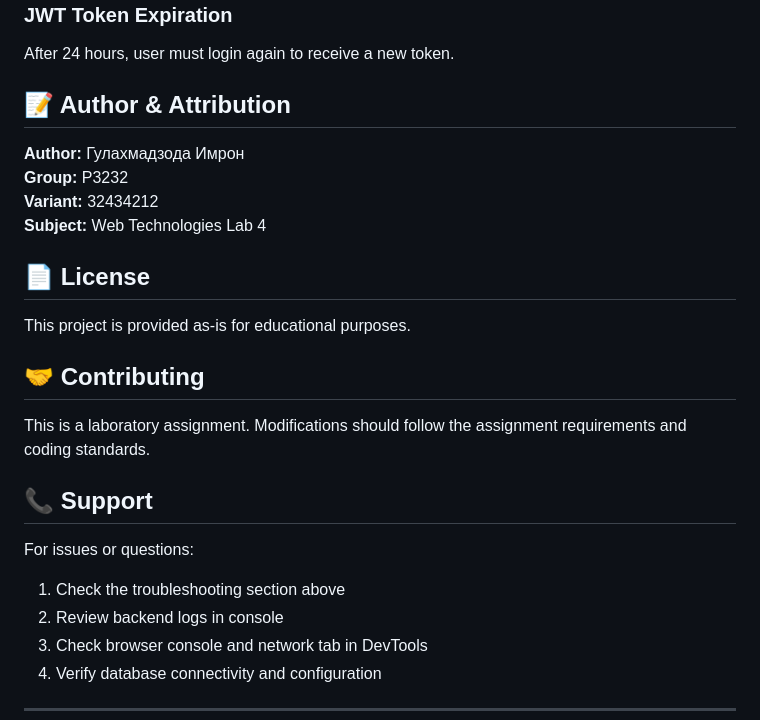
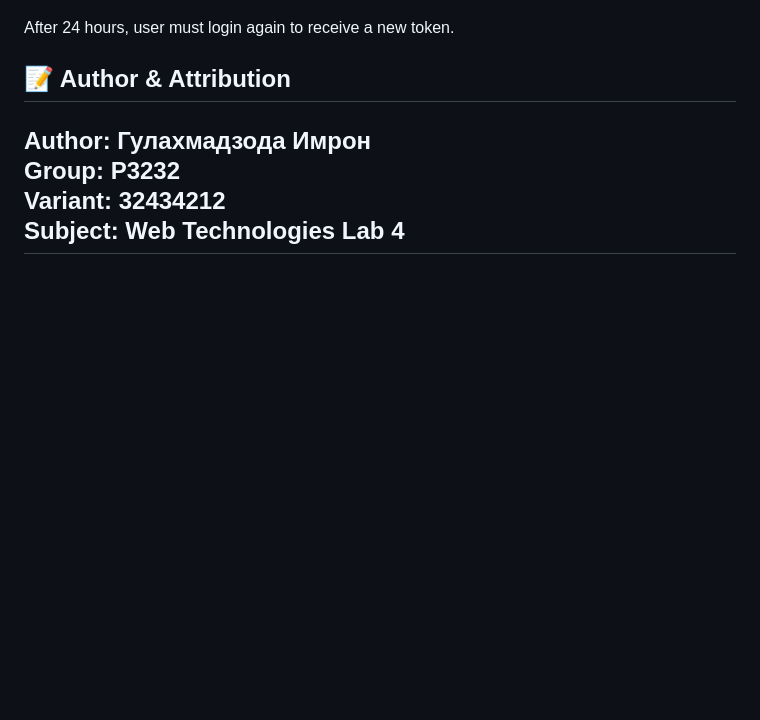
Before and after one commit to Imronaxl/WebLab4, a Markdown page: README.md, the part around the change. Drawn GitHub-style; blank space fills up the shorter version.

```diff
--- a/README.md
+++ b/README.md
@@ -480,21 +480,4 @@ After 24 hours, user must login again to receive a new token.
 **Group:** P3232
 **Variant:** 32434212
 **Subject:** Web Technologies Lab 4
-
-## 📄 License
-
-This project is provided as-is for educational purposes.
-
-## 🤝 Contributing
-
-This is a laboratory assignment. Modifications should follow the assignment requirements and coding standards.
-
-## 📞 Support
-
-For issues or questions:
-1. Check the troubleshooting section above
-2. Review backend logs in console
-3. Check browser console and network tab in DevTools
-4. Verify database connectivity and configuration
-
 ---
```
